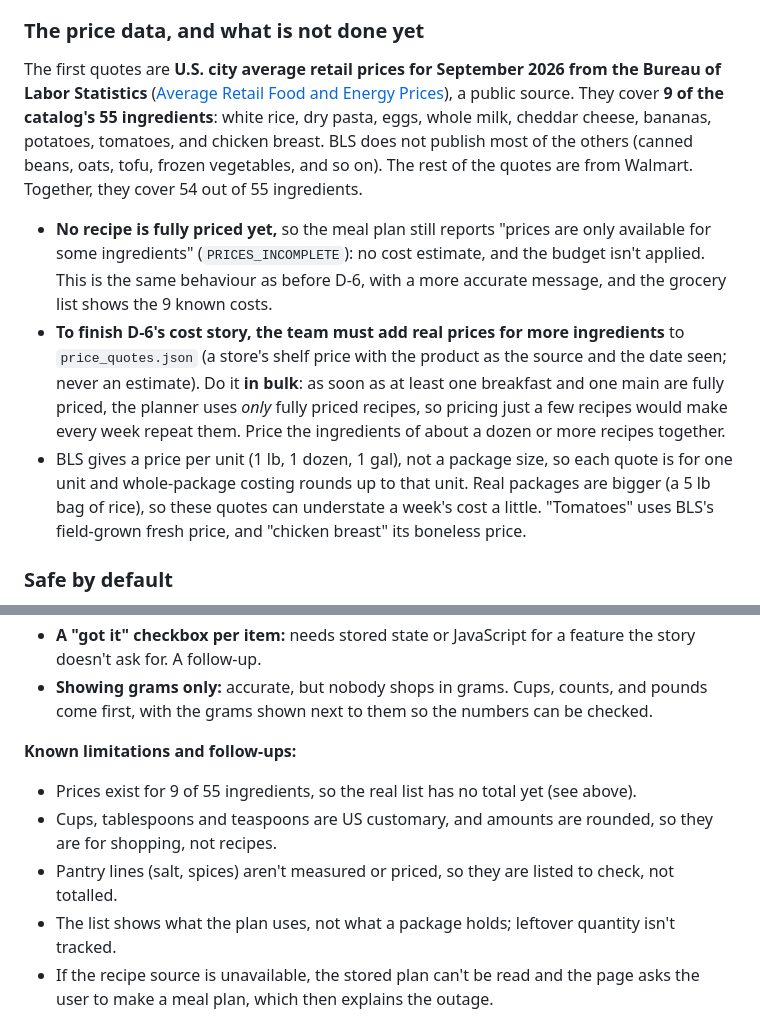
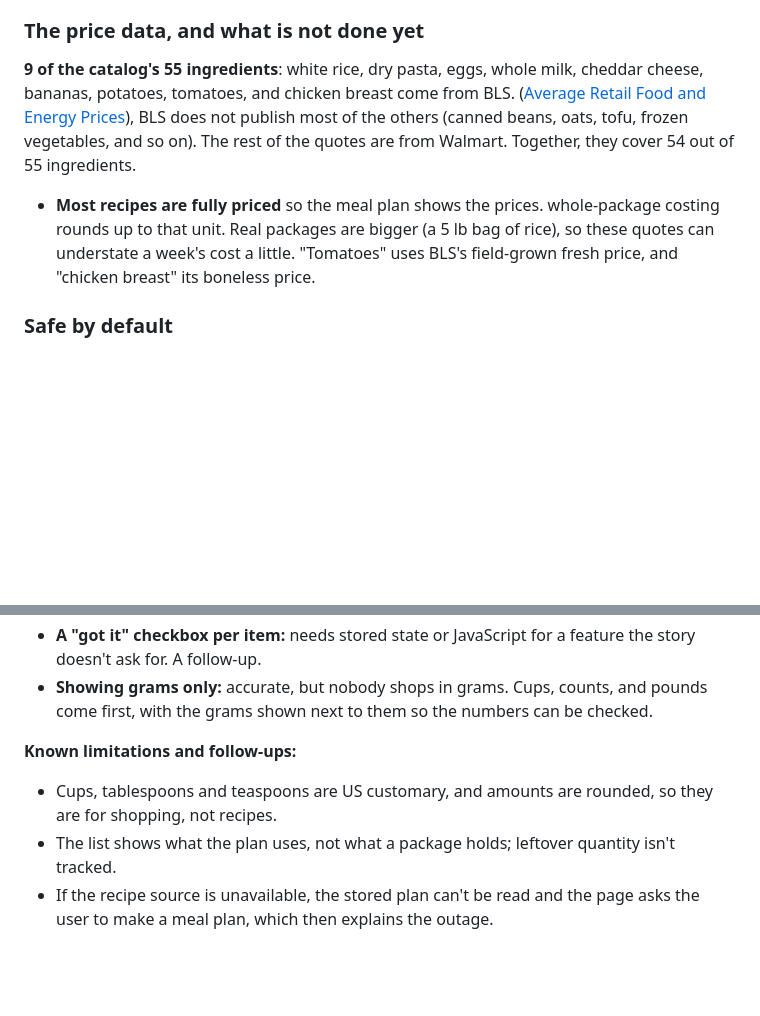
Before and after one commit to CS4300-CS5300-FA26/team-1, a Markdown page: docs/adrs/adr-009.md, 2 parts joined by grey strips. Rendered like a GitHub page; blank space fills up the shorter version.

```diff
--- a/docs/adrs/adr-009.md
+++ b/docs/adrs/adr-009.md
@@ -26,21 +26,10 @@ the page shows "Est. $X". If only some are, it shows each known cost, a "Total o
 that there is no total yet. If none are, it shows the list with no costs.
 
 ### The price data, and what is not done yet
-The first quotes are **U.S. city average retail prices for September 2026 from the Bureau of Labor Statistics**
-([Average Retail Food and Energy Prices](https://www.bls.gov/regions/mid-atlantic/data/averageretailfoodandenergyprices_usandNortheast_table.htm)),
-a public source. They cover **9 of the catalog's 55 ingredients**: white rice, dry pasta, eggs, whole milk, cheddar
-cheese, bananas, potatoes, tomatoes, and chicken breast. BLS does not publish most of the others (canned beans, oats,
-tofu, frozen vegetables, and so on).
+**9 of the catalog's 55 ingredients**: white rice, dry pasta, eggs, whole milk, cheddar cheese, bananas, potatoes, tomatoes, and chicken breast come from BLS. ([Average Retail Food and Energy Prices](https://www.bls.gov/regions/mid-atlantic/data/averageretailfoodandenergyprices_usandNortheast_table.htm)), BLS does not publish most of the others (canned beans, oats, tofu, frozen vegetables, and so on).
 The rest of the quotes are from Walmart. Together, they cover 54 out of 55 ingredients.
 
-* **No recipe is fully priced yet,** so the meal plan still reports "prices are only available for some ingredients"
-  (`PRICES_INCOMPLETE`): no cost estimate, and the budget isn't applied. This is the same behaviour as before D-6, with a
-  more accurate message, and the grocery list shows the 9 known costs.
-* **To finish D-6's cost story, the team must add real prices for more ingredients** to `price_quotes.json` (a store's
-  shelf price with the product as the source and the date seen; never an estimate). Do it **in bulk**: as soon as at
-  least one breakfast and one main are fully priced, the planner uses *only* fully priced recipes, so pricing just a
-  few recipes would make every week repeat them. Price the ingredients of about a dozen or more recipes together.
-* BLS gives a price per unit (1 lb, 1 dozen, 1 gal), not a package size, so each quote is for one unit and
+* **Most recipes are fully priced** so the meal plan shows the prices.
   whole-package costing rounds up to that unit. Real packages are bigger (a 5 lb bag of rice), so these quotes can
   understate a week's cost a little. "Tomatoes" uses BLS's field-grown fresh price, and "chicken breast" its
   boneless price.
@@ -79,9 +68,7 @@ The rest of the quotes are from Walmart. Together, they cover 54 out of 55 ingre
   shown next to them so the numbers can be checked.
 
 **Known limitations and follow-ups:**
-* Prices exist for 9 of 55 ingredients, so the real list has no total yet (see above).
 * Cups, tablespoons and teaspoons are US customary, and amounts are rounded, so they are for shopping, not recipes.
-* Pantry lines (salt, spices) aren't measured or priced, so they are listed to check, not totalled.
 * The list shows what the plan uses, not what a package holds; leftover quantity isn't tracked.
 * If the recipe source is unavailable, the stored plan can't be read and the page asks the user to make a meal plan,
   which then explains the outage.
```
Also changed, not shown: README.md (+3 -2 lines).
